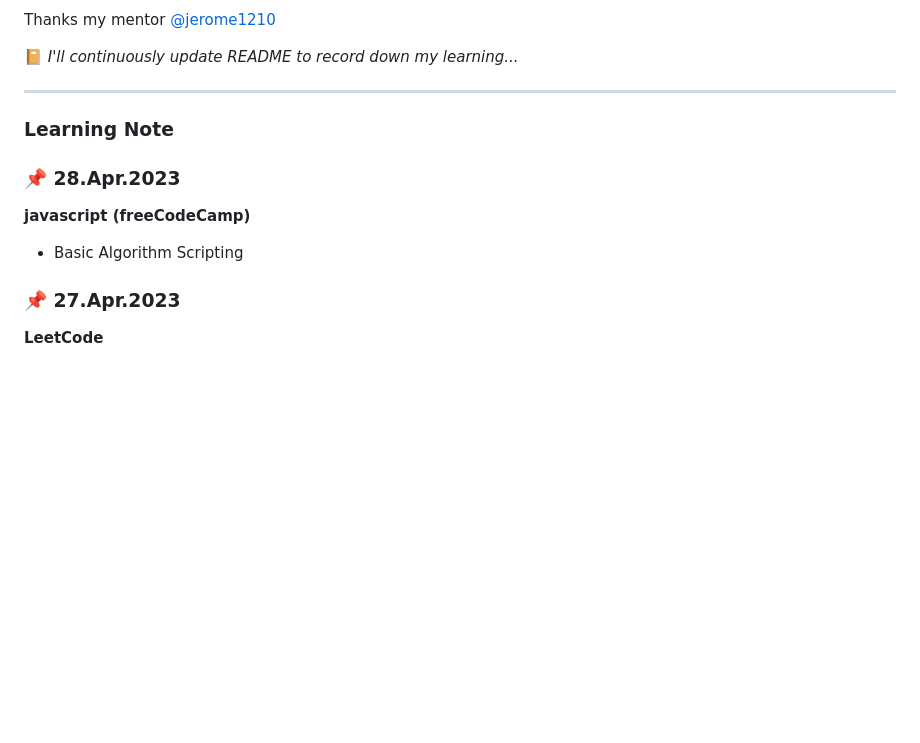
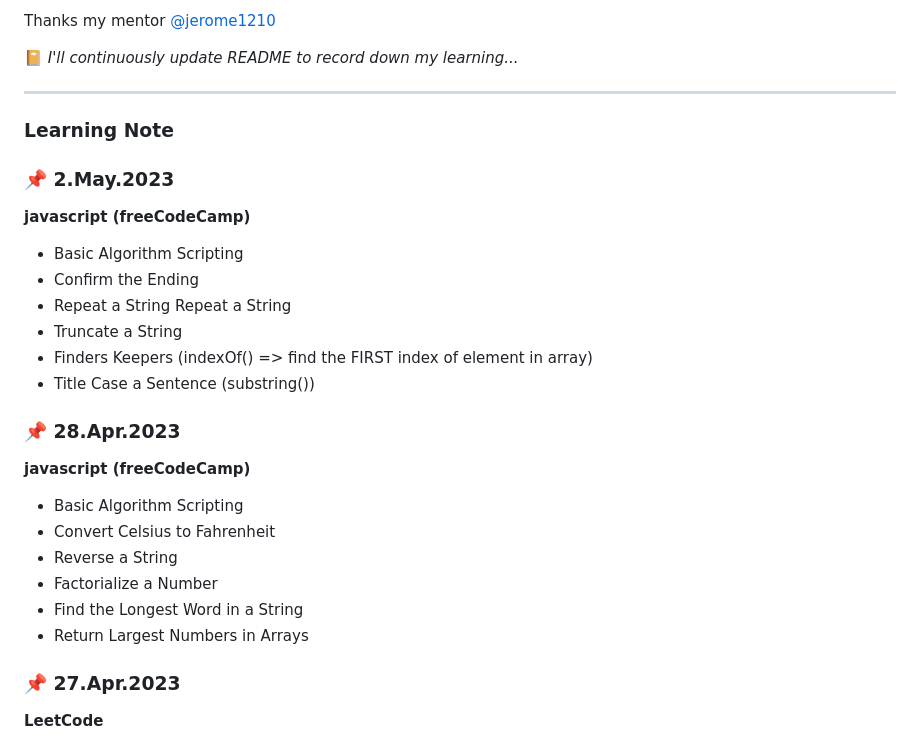
Before and after one commit to rubywu0604/learningNote, a Markdown page: README.md, the part around the change. Drawn GitHub-style; blank space fills up the shorter version.

Commit message:
4/28 5/2 daily update

```diff
--- a/README.md
+++ b/README.md
@@ -21,9 +21,23 @@ Thanks my mentor [@jerome1210](https://github.com/Jerome1210)
 ___
 
 ### Learning Note
+### :pushpin: 2.May.2023
+**javascript (freeCodeCamp)**
+- Basic Algorithm Scripting
+ - Confirm the Ending
+ - Repeat a String Repeat a String
+ - Truncate a String
+ - Finders Keepers (indexOf() => find the FIRST index of element in array)
+ - Title Case a Sentence (substring())
+
 ### :pushpin: 28.Apr.2023
 **javascript (freeCodeCamp)**
 - Basic Algorithm Scripting
+ - Convert Celsius to Fahrenheit
+ - Reverse a String
+ - Factorialize a Number
+ - Find the Longest Word in a String
+ - Return Largest Numbers in Arrays
 
 ### :pushpin: 27.Apr.2023
 **LeetCode**
```
